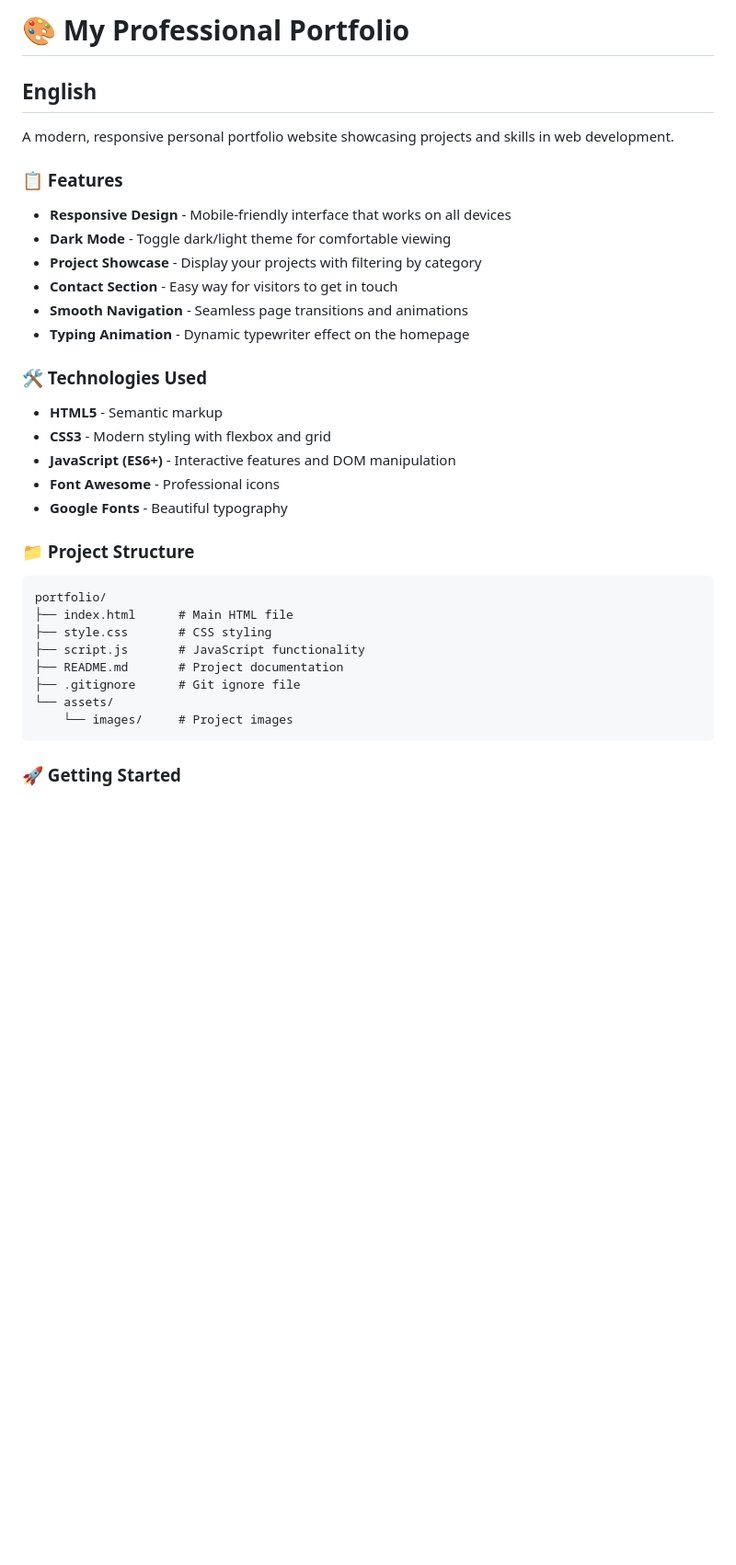
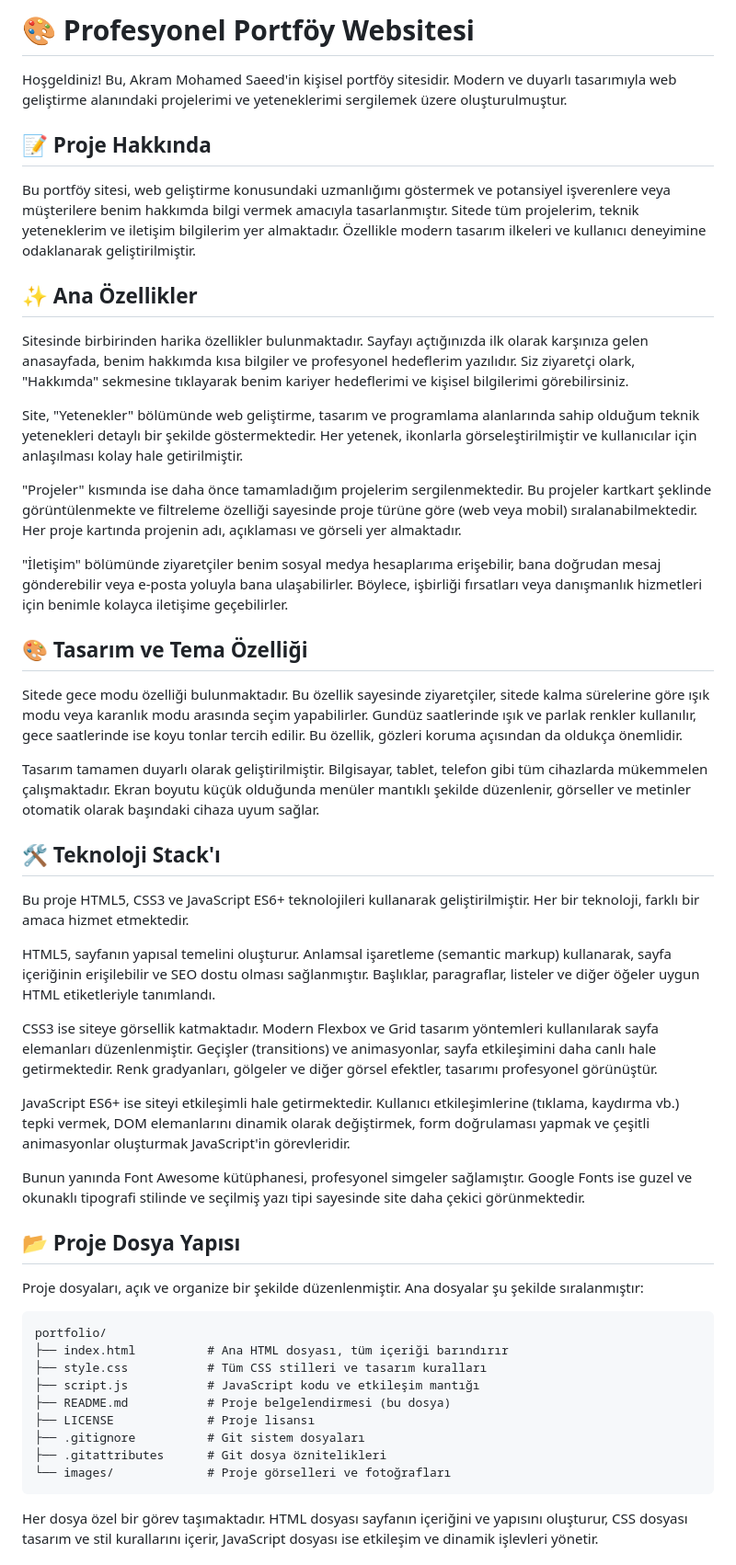
Before and after one commit to AKMD2004/protfolio, a Markdown page: README.md, the part around one of its changes. Shown at 92% size. Drawn GitHub-style; blank space fills up the shorter version.

````diff
--- a/README.md
+++ b/README.md
@@ -1,35 +1,54 @@
-# 🎨 My Professional Portfolio
+# 🎨 Profesyonel Portföy Websitesi
 
-## English
+Hoşgeldiniz! Bu, Akram Mohamed Saeed'in kişisel portföy sitesidir. Modern ve duyarlı tasarımıyla web geliştirme alanındaki projelerimi ve yeteneklerimi sergilemek üzere oluşturulmuştur.
 
-A modern, responsive personal portfolio website showcasing projects and skills in web development.
+## 📝 Proje Hakkında
 
-### 📋 Features
-- **Responsive Design** - Mobile-friendly interface that works on all devices
-- **Dark Mode** - Toggle dark/light theme for comfortable viewing
-- **Project Showcase** - Display your projects with filtering by category
-- **Contact Section** - Easy way for visitors to get in touch
-- **Smooth Navigation** - Seamless page transitions and animations
-- **Typing Animation** - Dynamic typewriter effect on the homepage
+Bu portföy sitesi, web geliştirme konusundaki uzmanlığımı göstermek ve potansiyel işverenlere veya müşterilere benim hakkımda bilgi vermek amacıyla tasarlanmıştır. Sitede tüm projelerim, teknik yeteneklerim ve iletişim bilgilerim yer almaktadır. Özellikle modern tasarım ilkeleri ve kullanıcı deneyimine odaklanarak geliştirilmiştir.
 
-### 🛠️ Technologies Used
-- **HTML5** - Semantic markup
-- **CSS3** - Modern styling with flexbox and grid
-- **JavaScript (ES6+)** - Interactive features and DOM manipulation
-- **Font Awesome** - Professional icons
-- **Google Fonts** - Beautiful typography
+## ✨ Ana Özellikler
 
-### 📁 Project Structure
+Sitesinde birbirinden harika özellikler bulunmaktadır. Sayfayı açtığınızda ilk olarak karşınıza gelen anasayfada, benim hakkımda kısa bilgiler ve profesyonel hedeflerim yazılıdır. Siz ziyaretçi olark, "Hakkımda" sekmesine tıklayarak benim kariyer hedeflerimi ve kişisel bilgilerimi görebilirsiniz.
+
+Site, "Yetenekler" bölümünde web geliştirme, tasarım ve programlama alanlarında sahip olduğum teknik yetenekleri detaylı bir şekilde göstermektedir. Her yetenek, ikonlarla görseleştirilmiştir ve kullanıcılar için anlaşılması kolay hale getirilmiştir.
+
+"Projeler" kısmında ise daha önce tamamladığım projelerim sergilenmektedir. Bu projeler kartkart şeklinde görüntülenmekte ve filtreleme özelliği sayesinde proje türüne göre (web veya mobil) sıralanabilmektedir. Her proje kartında projenin adı, açıklaması ve görseli yer almaktadır.
+
+"İletişim" bölümünde ziyaretçiler benim sosyal medya hesaplarıma erişebilir, bana doğrudan mesaj gönderebilir veya e-posta yoluyla bana ulaşabilirler. Böylece, işbirliği fırsatları veya danışmanlık hizmetleri için benimle kolayca iletişime geçebilirler.
+
+## 🎨 Tasarım ve Tema Özelliği
+
+Sitede gece modu özelliği bulunmaktadır. Bu özellik sayesinde ziyaretçiler, sitede kalma sürelerine göre ışık modu veya karanlık modu arasında seçim yapabilirler. Gundüz saatlerinde ışık ve parlak renkler kullanılır, gece saatlerinde ise koyu tonlar tercih edilir. Bu özellik, gözleri koruma açısından da oldukça önemlidir.
+
+Tasarım tamamen duyarlı olarak geliştirilmiştir. Bilgisayar, tablet, telefon gibi tüm cihazlarda mükemmelen çalışmaktadır. Ekran boyutu küçük olduğunda menüler mantıklı şekilde düzenlenir, görseller ve metinler otomatik olarak başındaki cihaza uyum sağlar.
+
+## 🛠️ Teknoloji Stack'ı
+
+Bu proje HTML5, CSS3 ve JavaScript ES6+ teknolojileri kullanarak geliştirilmiştir. Her bir teknoloji, farklı bir amaca hizmet etmektedir.
+
+HTML5, sayfanın yapısal temelini oluşturur. Anlamsal işaretleme (semantic markup) kullanarak, sayfa içeriğinin erişilebilir ve SEO dostu olması sağlanmıştır. Başlıklar, paragraflar, listeler ve diğer öğeler uygun HTML etiketleriyle tanımlandı.
+
+CSS3 ise siteye görsellik katmaktadır. Modern Flexbox ve Grid tasarım yöntemleri kullanılarak sayfa elemanları düzenlenmiştir. Geçişler (transitions) ve animasyonlar, sayfa etkileşimini daha canlı hale getirmektedir. Renk gradyanları, gölgeler ve diğer görsel efektler, tasarımı profesyonel görünüştür.
+
+JavaScript ES6+ ise siteyi etkileşimli hale getirmektedir. Kullanıcı etkileşimlerine (tıklama, kaydırma vb.) tepki vermek, DOM elemanlarını dinamik olarak değiştirmek, form doğrulaması yapmak ve çeşitli animasyonlar oluşturmak JavaScript'in görevleridir.
+
+Bunun yanında Font Awesome kütüphanesi, profesyonel simgeler sağlamıştır. Google Fonts ise guzel ve okunaklı tipografi stilinde ve seçilmiş yazı tipi sayesinde site daha çekici görünmektedir.
+
+## 📂 Proje Dosya Yapısı
+
+Proje dosyaları, açık ve organize bir şekilde düzenlenmiştir. Ana dosyalar şu şekilde sıralanmıştır:
+
 ```
 portfolio/
-├── index.html      # Main HTML file
-├── style.css       # CSS styling
-├── script.js       # JavaScript functionality
-├── README.md       # Project documentation
-├── .gitignore      # Git ignore file
-└── assets/
-    └── images/     # Project images
+├── index.html          # Ana HTML dosyası, tüm içeriği barındırır
+├── style.css           # Tüm CSS stilleri ve tasarım kuralları
+├── script.js           # JavaScript kodu ve etkileşim mantığı
+├── README.md           # Proje belgelendirmesi (bu dosya)
+├── LICENSE             # Proje lisansı
+├── .gitignore          # Git sistem dosyaları
+├── .gitattributes      # Git dosya öznitelikleri
+└── images/             # Proje görselleri ve fotoğrafları
 ```
 
-### 🚀 Getting Started
+Her dosya özel bir görev taşımaktadır. HTML dosyası sayfanın içeriğini ve yapısını oluşturur, CSS dosyası tasarım ve stil kurallarını içerir, JavaScript dosyası ise etkileşim ve dinamik işlevleri yönetir.
 
````
Also changed, not shown: other parts of README.md (+55 -75 lines).
